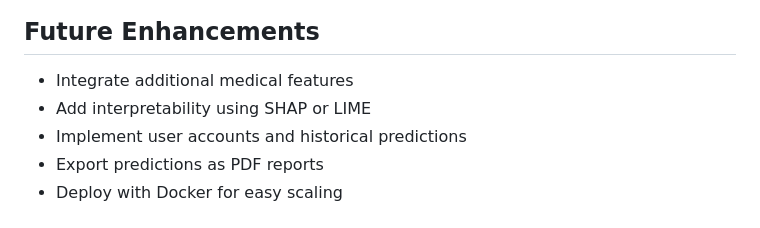
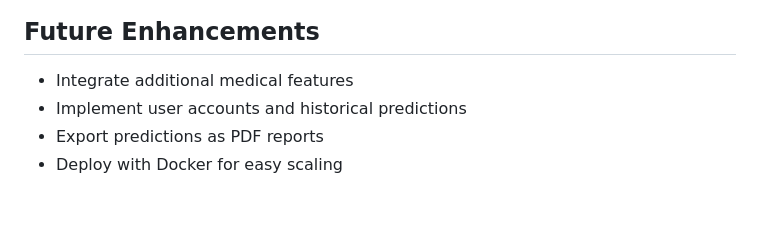
Before and after one commit to deepak-5656/diabetes-disease-prediction, a Markdown page: README.md, the part around the change. Rendered like a GitHub page.

Commit message:
Remove interpretability feature from future enhancements
Removed the item about adding interpretability using SHAP or LIME from the future enhancements list.

```diff
--- a/README.md
+++ b/README.md
@@ -129,7 +129,6 @@ pytest tests/
 ## Future Enhancements
 
 - Integrate additional medical features
-- Add interpretability using SHAP or LIME
 - Implement user accounts and historical predictions
 - Export predictions as PDF reports
 - Deploy with Docker for easy scaling
```
